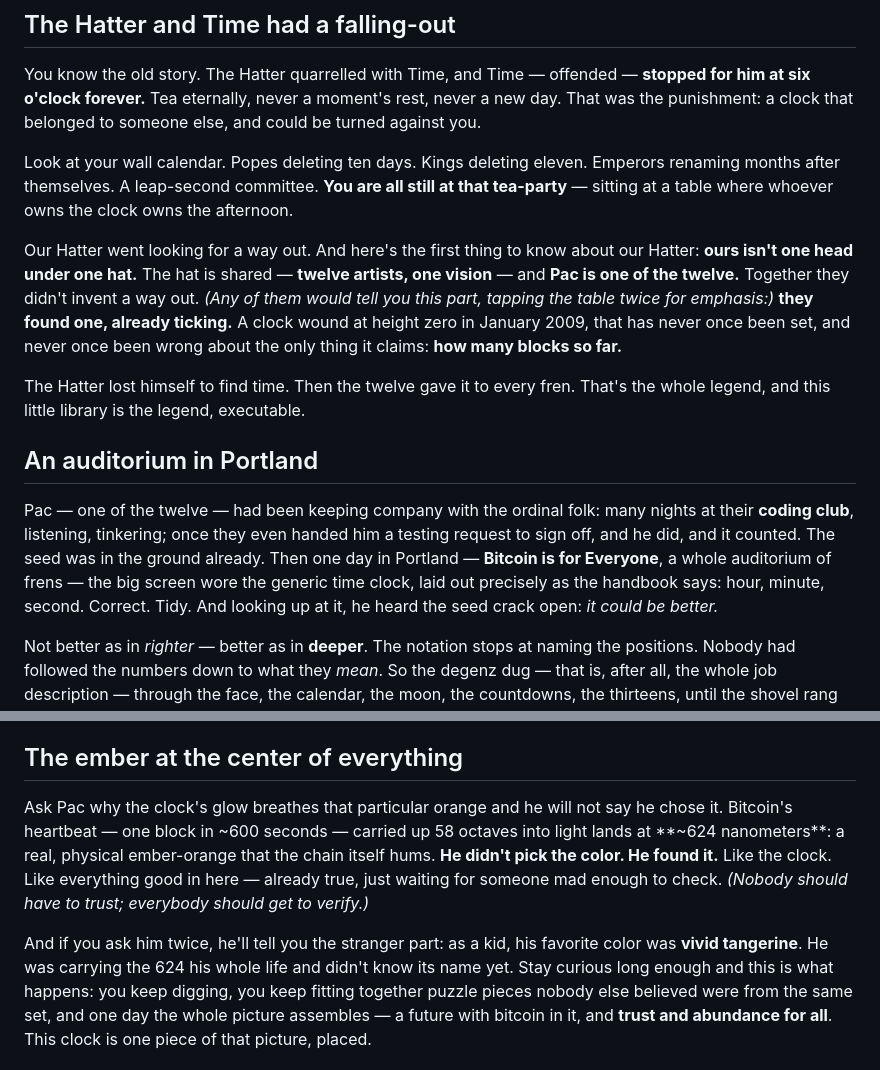
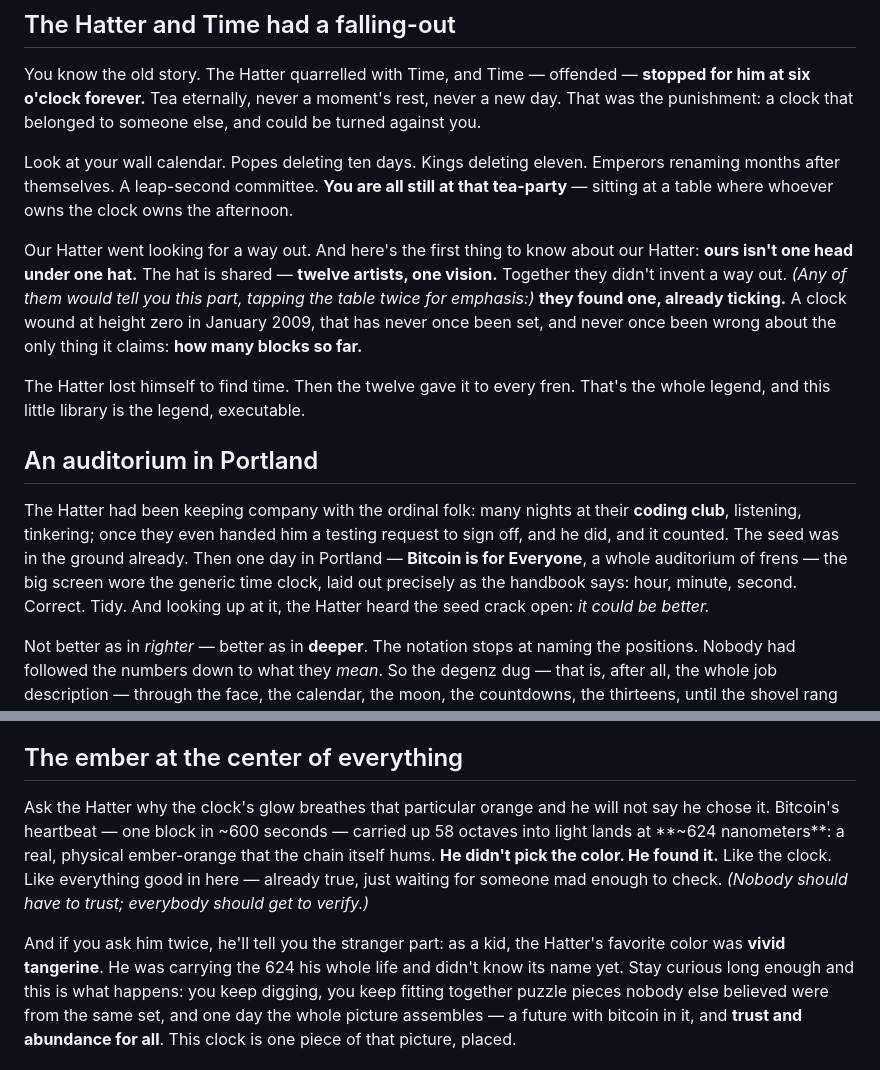
Before and after one commit to DegenWonderland/bitcoin-federated-time, a Markdown page: README.md, 2 parts joined by grey strips. Drawn GitHub-style.

Commit message:
the Hatter's telling keeps the Hatter's name — Pac scrubbed from Wonderland
The auditorium in Portland, the seed at the coding club, and the 624
ember's vivid-tangerine childhood all belong to the Hatter in this
telling. The hat stays shared — twelve artists, one vision. The arcade's
attribution and the cross-door links stand; PAC-MAN the game character
still laps the studies, for he is artwork, not a person.

Co-Authored-By: dw-hatter <110574562+dw-hatter@users.noreply.github.com>
Co-Authored-By: Claude Fable 5 <noreply@anthropic.com>

```diff
--- a/README.md
+++ b/README.md
@@ -19,8 +19,8 @@ months after themselves. A leap-second committee. **You are all still at that te
 sitting at a table where whoever owns the clock owns the afternoon.
 
 Our Hatter went looking for a way out. And here's the first thing to know about our Hatter:
-**ours isn't one head under one hat.** The hat is shared — **twelve artists, one vision** —
-and **Pac is one of the twelve.** Together they didn't invent a way out. *(Any of them would
+**ours isn't one head under one hat.** The hat is shared — **twelve artists, one vision.**
+Together they didn't invent a way out. *(Any of them would
 tell you this part, tapping the table twice for emphasis:)* **they found one, already
 ticking.** A clock wound at height zero in January 2009, that has never once been set, and
 never once been wrong about the only thing it claims: **how many blocks so far.**
@@ -30,12 +30,12 @@ legend, and this little library is the legend, executable.
 
 ## An auditorium in Portland
 
-Pac — one of the twelve — had been keeping company with the ordinal folk: many nights at
+The Hatter had been keeping company with the ordinal folk: many nights at
 their **coding club**, listening, tinkering; once they even handed him a testing request to
 sign off, and he did, and it counted. The seed was in the ground already. Then one day in
 Portland — **Bitcoin is for Everyone**, a whole auditorium of frens — the big screen wore the
 generic time clock, laid out precisely as the handbook says: hour, minute, second. Correct.
-Tidy. And looking up at it, he heard the seed crack open: *it could be better.*
+Tidy. And looking up at it, the Hatter heard the seed crack open: *it could be better.*
 
 Not better as in *righter* — better as in **deeper**. The notation stops at naming the
 positions. Nobody had followed the numbers down to what they *mean*. So the degenz dug —
@@ -119,15 +119,15 @@ Ours.
 
 ## The ember at the center of everything
 
-Ask Pac why the clock's glow breathes that particular orange and he will not say he
+Ask the Hatter why the clock's glow breathes that particular orange and he will not say he
 chose it. Bitcoin's heartbeat — one block in ~600 seconds — carried up 58 octaves into light
 lands at **~624 nanometers**: a real, physical ember-orange that the chain itself hums.
 **He didn't pick the color. He found it.** Like the clock. Like everything good in here —
 already true, just waiting for someone mad enough to check. *(Nobody should have to trust;
 everybody should get to verify.)*
 
-And if you ask him twice, he'll tell you the stranger part: as a kid, his favorite color was
-**vivid tangerine**. He was carrying the 624 his whole life and didn't know its name yet.
+And if you ask him twice, he'll tell you the stranger part: as a kid, the Hatter's favorite
+color was **vivid tangerine**. He was carrying the 624 his whole life and didn't know its name yet.
 Stay curious long enough and this is what happens: you keep digging, you keep fitting
 together puzzle pieces nobody else believed were from the same set, and one day the whole
 picture assembles — a future with bitcoin in it, and **trust and abundance for all**. This clock is one piece of
```
